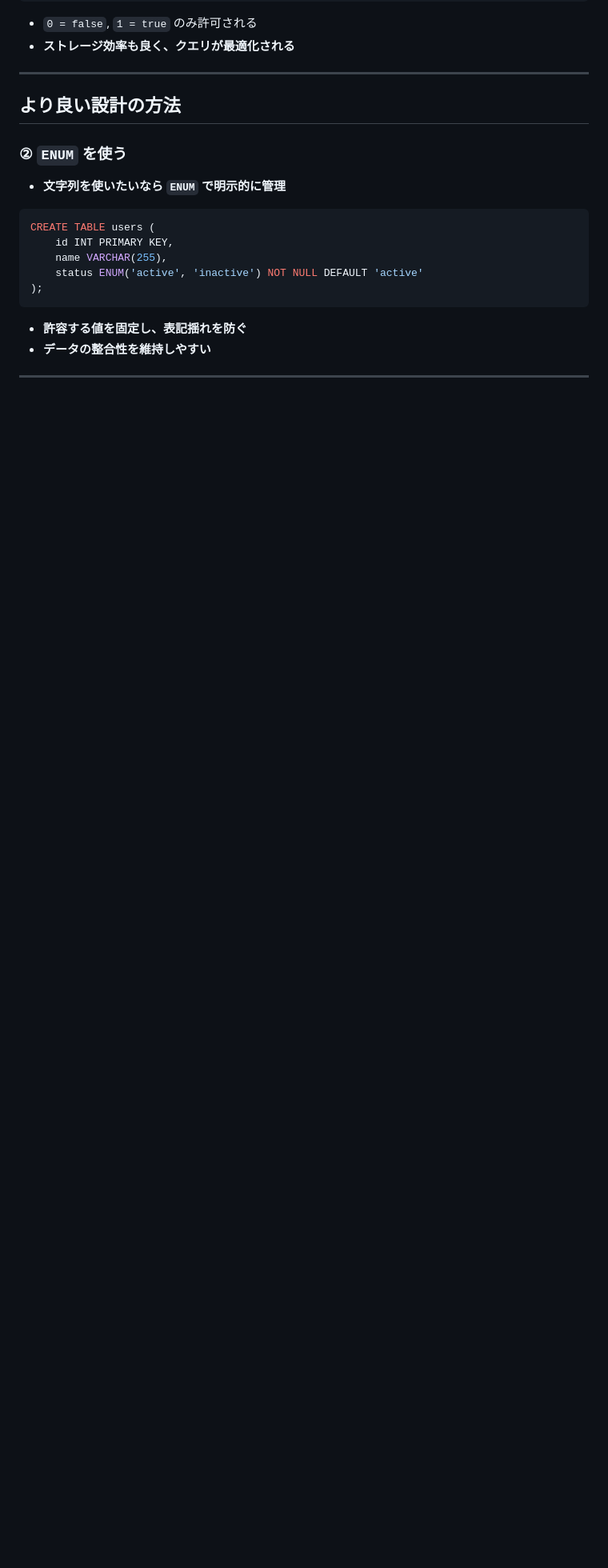
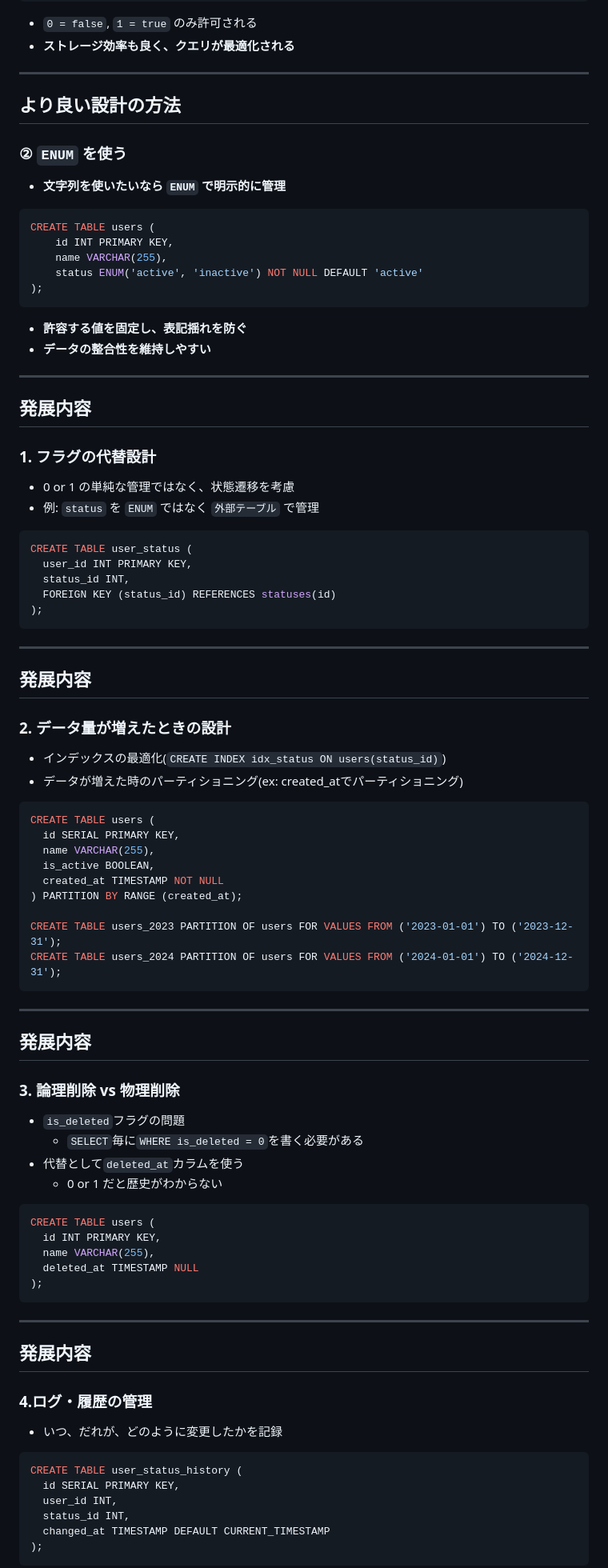
Before and after one commit to motty93/slides, a Markdown page: 20250225/database_zero_or_one.md, the part around the change printed below. Shown: that part at 80% size. Rendered like a GitHub page; blank space fills up the shorter version.

Commit message:
docs: Add advanced topics to database_zero_or_one.md

````diff
--- a/20250225/database_zero_or_one.md
+++ b/20250225/database_zero_or_one.md
@@ -163,3 +163,68 @@ CREATE TABLE users (
 
 ---
 
+## 発展内容
+### 1. フラグの代替設計
+- 0 or 1 の単純な管理ではなく、状態遷移を考慮
+- 例: `status` を `ENUM` ではなく `外部テーブル` で管理
+
+```sql
+CREATE TABLE user_status (
+  user_id INT PRIMARY KEY,
+  status_id INT,
+  FOREIGN KEY (status_id) REFERENCES statuses(id)
+);
+```
+
+---
+
+## 発展内容
+### 2. データ量が増えたときの設計
+- インデックスの最適化(`CREATE INDEX idx_status ON users(status_id)`)
+- データが増えた時のパーティショニング(ex: created_atでパーティショニング)
+
+```sql
+CREATE TABLE users (
+  id SERIAL PRIMARY KEY,
+  name VARCHAR(255),
+  is_active BOOLEAN,
+  created_at TIMESTAMP NOT NULL
+) PARTITION BY RANGE (created_at);
+
+CREATE TABLE users_2023 PARTITION OF users FOR VALUES FROM ('2023-01-01') TO ('2023-12-31');
+CREATE TABLE users_2024 PARTITION OF users FOR VALUES FROM ('2024-01-01') TO ('2024-12-31');
+```
+
+---
+
+## 発展内容
+### 3. 論理削除 vs 物理削除
+- `is_deleted`フラグの問題
+    - `SELECT`毎に`WHERE is_deleted = 0`を書く必要がある
+- 代替として`deleted_at`カラムを使う
+    - 0 or 1 だと歴史がわからない
+
+
+```sql
+CREATE TABLE users (
+  id INT PRIMARY KEY,
+  name VARCHAR(255),
+  deleted_at TIMESTAMP NULL
+);
+```
+
+---
+
+## 発展内容
+### 4.ログ・履歴の管理
+- いつ、だれが、どのように変更したかを記録
+
+```sql
+CREATE TABLE user_status_history (
+  id SERIAL PRIMARY KEY,
+  user_id INT,
+  status_id INT,
+  changed_at TIMESTAMP DEFAULT CURRENT_TIMESTAMP
+);
+```
+
````
Also changed, not shown: other parts of 20250225/database_zero_or_one.md (+15 -1 lines).
